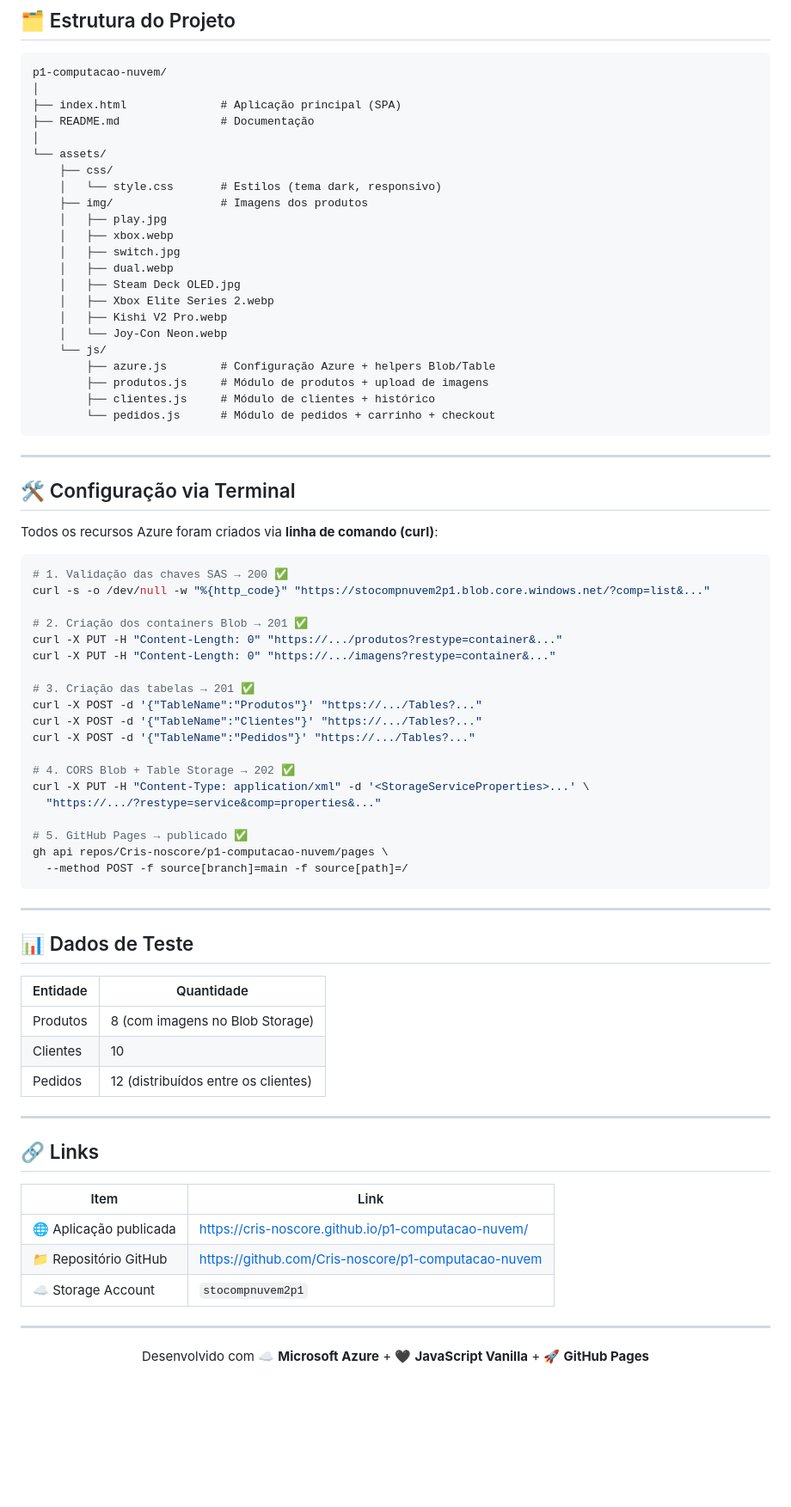
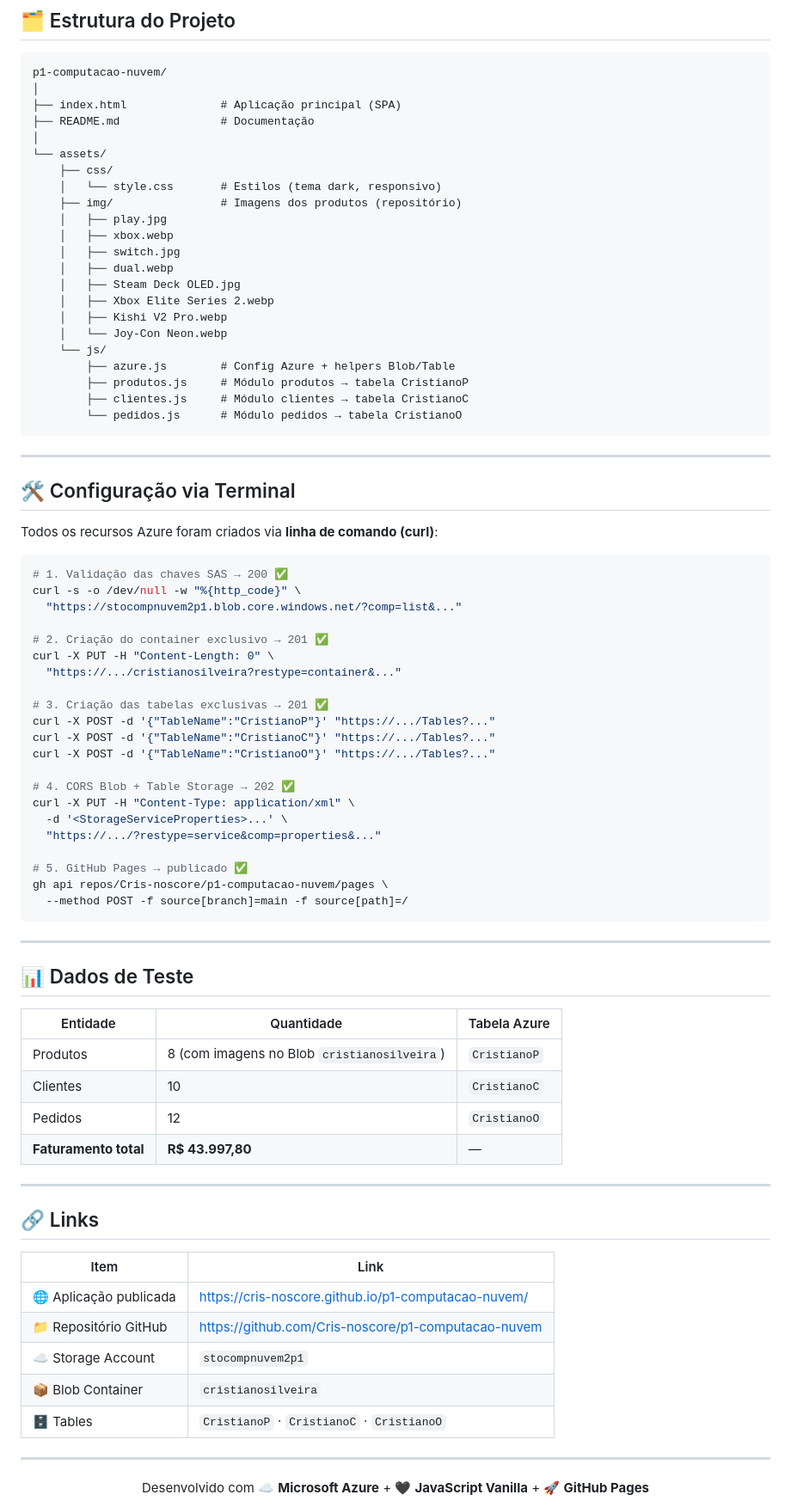
Before and after one commit to Cris-noscore/p1-computacao-nuvem, a Markdown page: README.md, the part around one of its changes. Shown at 86% size. Drawn GitHub-style; blank space fills up the shorter version.

Commit message:
docs: README atualizado com container e tabelas exclusivas Cristiano

````diff
--- a/README.md
+++ b/README.md
@@ -156,7 +162,7 @@ p1-computacao-nuvem/
 └── assets/
     ├── css/
     │   └── style.css       # Estilos (tema dark, responsivo)
-    ├── img/                # Imagens dos produtos
+    ├── img/                # Imagens dos produtos (repositório)
     │   ├── play.jpg
     │   ├── xbox.webp
     │   ├── switch.jpg
@@ -166,10 +172,10 @@ p1-computacao-nuvem/
     │   ├── Kishi V2 Pro.webp
     │   └── Joy-Con Neon.webp
     └── js/
-        ├── azure.js        # Configuração Azure + helpers Blob/Table
-        ├── produtos.js     # Módulo de produtos + upload de imagens
-        ├── clientes.js     # Módulo de clientes + histórico
-        └── pedidos.js      # Módulo de pedidos + carrinho + checkout
+        ├── azure.js        # Config Azure + helpers Blob/Table
+        ├── produtos.js     # Módulo produtos → tabela CristianoP
+        ├── clientes.js     # Módulo clientes → tabela CristianoC
+        └── pedidos.js      # Módulo pedidos → tabela CristianoO
 ```
 
 ---
@@ -180,19 +186,21 @@ Todos os recursos Azure foram criados via **linha de comando (curl)**:
 
 ```bash
 # 1. Validação das chaves SAS → 200 ✅
-curl -s -o /dev/null -w "%{http_code}" "https://stocompnuvem2p1.blob.core.windows.net/?comp=list&..."
+curl -s -o /dev/null -w "%{http_code}" \
+  "https://stocompnuvem2p1.blob.core.windows.net/?comp=list&..."
 
-# 2. Criação dos containers Blob → 201 ✅
-curl -X PUT -H "Content-Length: 0" "https://.../produtos?restype=container&..."
-curl -X PUT -H "Content-Length: 0" "https://.../imagens?restype=container&..."
+# 2. Criação do container exclusivo → 201 ✅
+curl -X PUT -H "Content-Length: 0" \
+  "https://.../cristianosilveira?restype=container&..."
 
-# 3. Criação das tabelas → 201 ✅
-curl -X POST -d '{"TableName":"Produtos"}' "https://.../Tables?..."
-curl -X POST -d '{"TableName":"Clientes"}' "https://.../Tables?..."
-curl -X POST -d '{"TableName":"Pedidos"}' "https://.../Tables?..."
+# 3. Criação das tabelas exclusivas → 201 ✅
+curl -X POST -d '{"TableName":"CristianoP"}' "https://.../Tables?..."
+curl -X POST -d '{"TableName":"CristianoC"}' "https://.../Tables?..."
+curl -X POST -d '{"TableName":"CristianoO"}' "https://.../Tables?..."
 
 # 4. CORS Blob + Table Storage → 202 ✅
-curl -X PUT -H "Content-Type: application/xml" -d '<StorageServiceProperties>...' \
+curl -X PUT -H "Content-Type: application/xml" \
+  -d '<StorageServiceProperties>...' \
   "https://.../?restype=service&comp=properties&..."
 
 # 5. GitHub Pages → publicado ✅
@@ -204,11 +212,12 @@ gh api repos/Cris-noscore/p1-computacao-nuvem/pages \
 
 ## 📊 Dados de Teste
 
-| Entidade | Quantidade |
-|----------|-----------|
-| Produtos | 8 (com imagens no Blob Storage) |
-| Clientes | 10 |
-| Pedidos | 12 (distribuídos entre os clientes) |
+| Entidade | Quantidade | Tabela Azure |
+|----------|-----------|--------------|
+| Produtos | 8 (com imagens no Blob `cristianosilveira`) | `CristianoP` |
+| Clientes | 10 | `CristianoC` |
+| Pedidos | 12 | `CristianoO` |
+| **Faturamento total** | **R$ 43.997,80** | — |
 
 ---
 
@@ -219,6 +228,8 @@ gh api repos/Cris-noscore/p1-computacao-nuvem/pages \
 | 🌐 Aplicação publicada | [https://cris-noscore.github.io/p1-computacao-nuvem/](https://cris-noscore.github.io/p1-computacao-nuvem/) |
 | 📁 Repositório GitHub | [https://github.com/Cris-noscore/p1-computacao-nuvem](https://github.com/Cris-noscore/p1-computacao-nuvem) |
 | ☁️ Storage Account | `stocompnuvem2p1` |
+| 📦 Blob Container | `cristianosilveira` |
+| 🗄️ Tables | `CristianoP` · `CristianoC` · `CristianoO` |
 
 ---
 
````
Also changed, not shown: other parts of README.md (+20 -14 lines).
